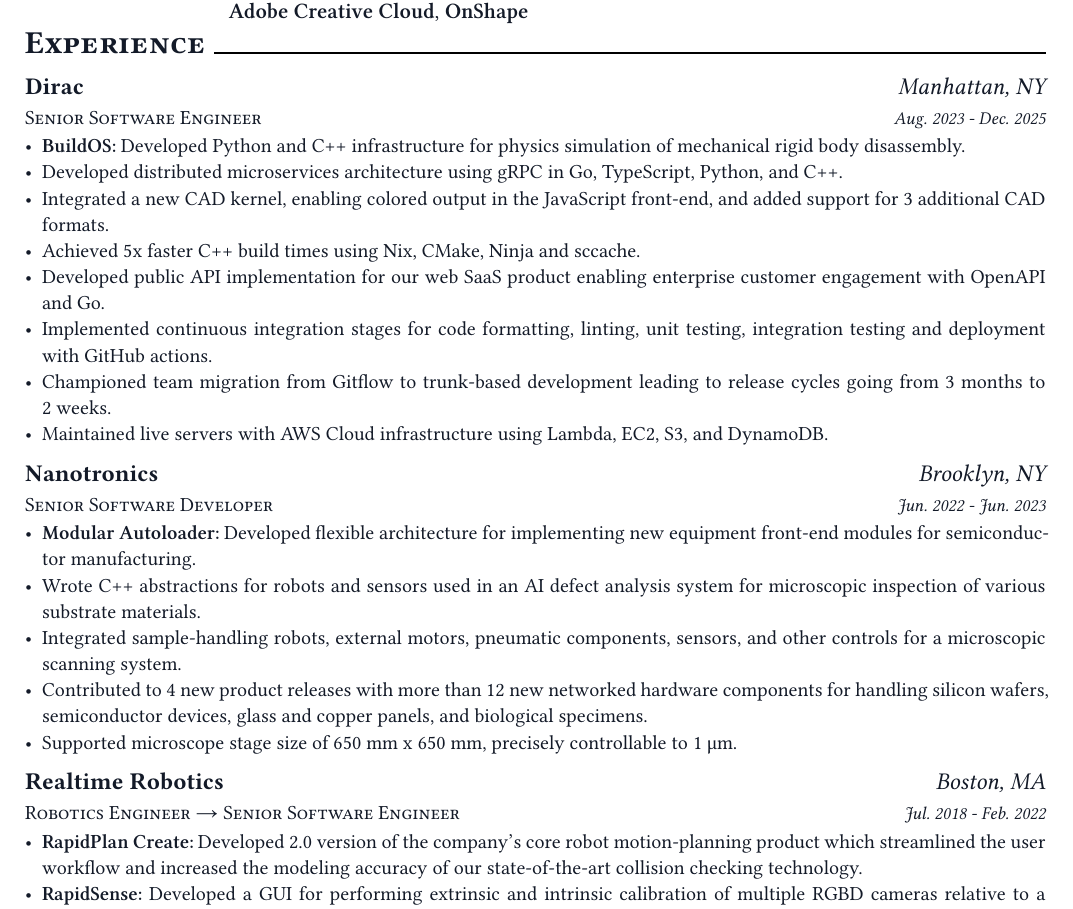
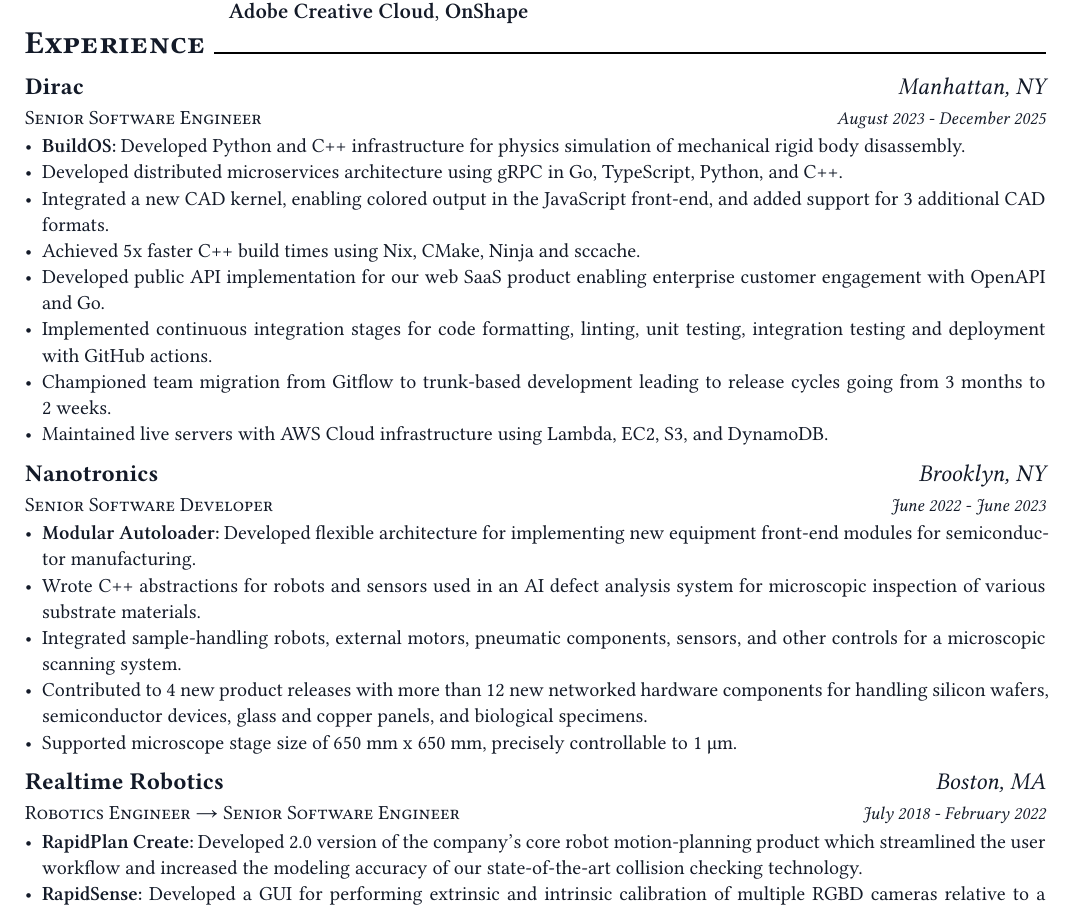
Before and after one commit to sstitle/cracked_resume, a Typst document (resume.typ): part of the page, cut so that both start at the same text. The pictures show the PDF file resume.pdf that the author committed with the source.

Commit message:
chore: use full month name

```diff
--- a/resume.typ
+++ b/resume.typ
@@ -118,7 +118,7 @@
   "Dirac",
   "Manhattan, NY",
   "Senior Software Engineer",
-  "Aug. 2023 - Dec. 2025",
+  "August 2023 - December 2025",
 )
 
 #resume_item[
@@ -136,7 +136,7 @@
   "Nanotronics",
   "Brooklyn, NY",
   "Senior Software Developer",
-  "Jun. 2022 - Jun. 2023",
+  "June 2022 - June 2023",
 )
 
 #resume_item[
@@ -151,7 +151,7 @@
   "Realtime Robotics",
   "Boston, MA",
   "Robotics Engineer → Senior Software Engineer",
-  "Jul. 2018 - Feb. 2022",
+  "July 2018 - February 2022",
 )
 
 #resume_item[
```
Also changed, not shown: resume.pdf.
